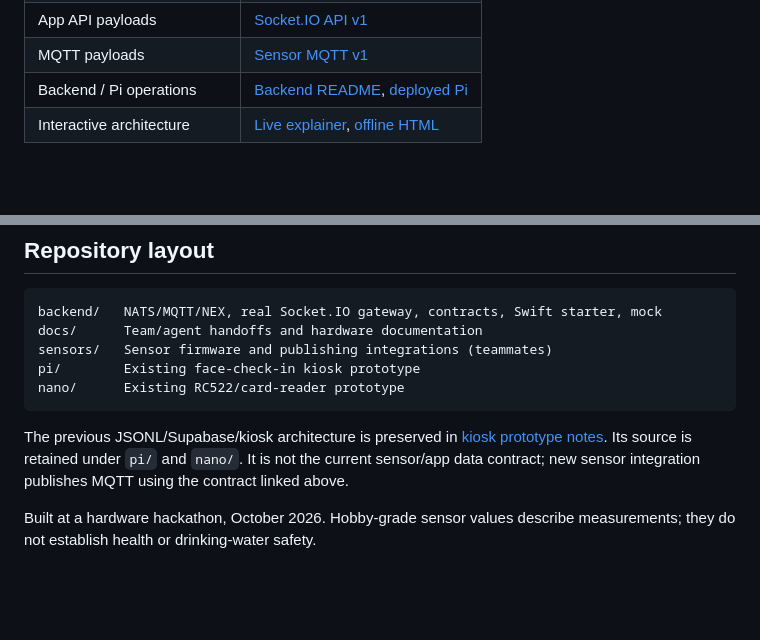
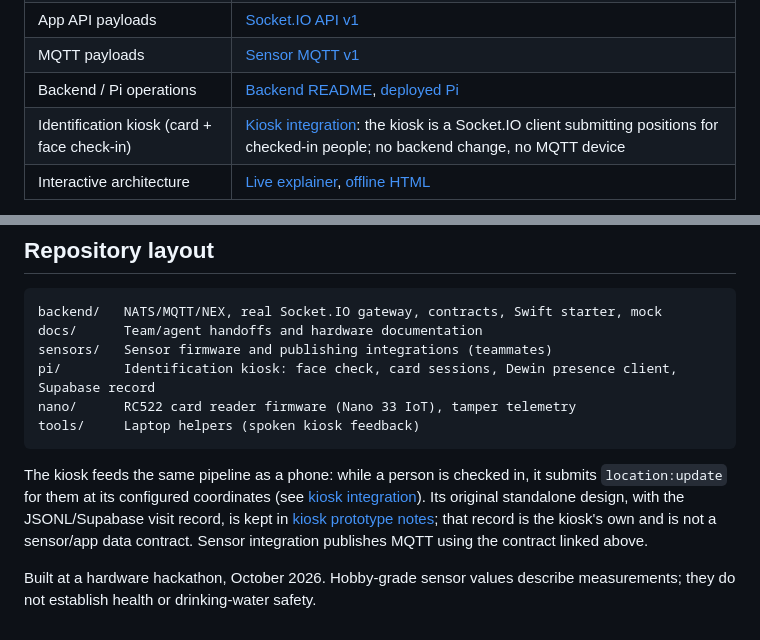
Before and after one commit to jemsbhai/envlab, a Markdown page: README.md, 2 parts joined by grey strips. GitHub-like rendering; blank space fills up the shorter version.

Commit message:
docs: how the identification kiosk plugs into Dewin, README entry point for the kiosk

````diff
--- a/README.md
+++ b/README.md
@@ -13,6 +13,7 @@ authorized readings to each user's timeline.
 | App API payloads | [Socket.IO API v1](backend/docs/api-v1.md) |
 | MQTT payloads | [Sensor MQTT v1](backend/docs/pico-contract.md) |
 | Backend / Pi operations | [Backend README](backend/README.md), [deployed Pi](backend/docs/deployment-zerod.md) |
+| Identification kiosk (card + face check-in) | [Kiosk integration](docs/kiosk-presence-integration.md): the kiosk is a Socket.IO client submitting positions for checked-in people; no backend change, no MQTT device |
 | Interactive architecture | [Live explainer](https://dewin-api.cbnsndwch.dev/architecture/), [offline HTML](backend/docs/architecture/index.html) |
 
 `AGENTS.md` directs coding agents to the same contracts. All examples/mock data
@@ -50,14 +51,18 @@ HA is stopped with its data preserved; food tracking is deferred.
 backend/   NATS/MQTT/NEX, real Socket.IO gateway, contracts, Swift starter, mock
 docs/      Team/agent handoffs and hardware documentation
 sensors/   Sensor firmware and publishing integrations (teammates)
-pi/        Existing face-check-in kiosk prototype
-nano/      Existing RC522/card-reader prototype
+pi/        Identification kiosk: face check, card sessions, Dewin presence client, Supabase record
+nano/      RC522 card reader firmware (Nano 33 IoT), tamper telemetry
+tools/     Laptop helpers (spoken kiosk feedback)
 ```
 
-The previous JSONL/Supabase/kiosk architecture is preserved in
-[kiosk prototype notes](docs/kiosk-prototype.md). Its source is retained under
-`pi/` and `nano/`. It is not the current sensor/app data contract; new sensor
-integration publishes MQTT using the contract linked above.
+The kiosk feeds the same pipeline as a phone: while a person is checked in, it
+submits `location:update` for them at its configured coordinates (see
+[kiosk integration](docs/kiosk-presence-integration.md)). Its original standalone
+design, with the JSONL/Supabase visit record, is kept in
+[kiosk prototype notes](docs/kiosk-prototype.md); that record is the kiosk's own
+and is not a sensor/app data contract. Sensor integration publishes MQTT using
+the contract linked above.
 
 Built at a hardware hackathon, October 2026. Hobby-grade sensor values describe
 measurements; they do not establish health or drinking-water safety.
````
Also changed, not shown: docs/kiosk-presence-integration.md (+60 -71 lines).
